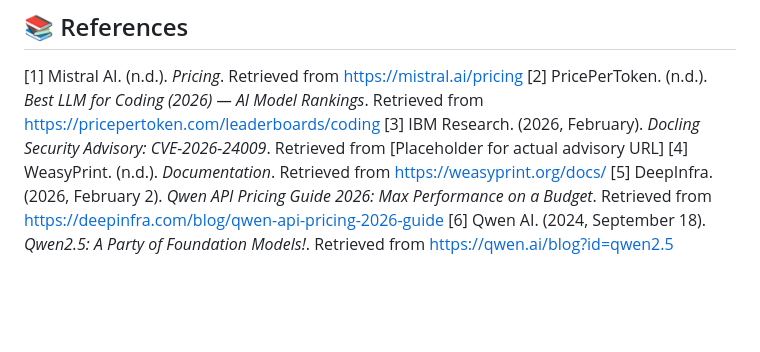
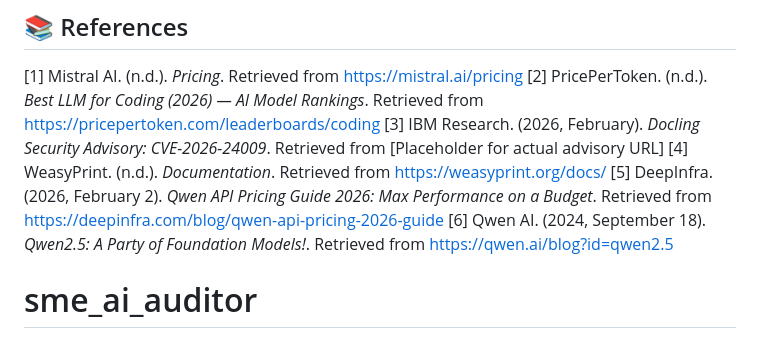
Before and after one commit to bashiir-code/sme_ai_auditor, a Markdown page: README.md, the part around the change. Drawn GitHub-style; blank space fills up the shorter version.

```diff
--- a/README.md
+++ b/README.md
@@ -265,3 +265,4 @@ This project is licensed under the [MIT License](LICENSE.md) (to be created).
 [4] WeasyPrint. (n.d.). *Documentation*. Retrieved from https://weasyprint.org/docs/
 [5] DeepInfra. (2026, February 2). *Qwen API Pricing Guide 2026: Max Performance on a Budget*. Retrieved from https://deepinfra.com/blog/qwen-api-pricing-2026-guide
 [6] Qwen AI. (2024, September 18). *Qwen2.5: A Party of Foundation Models!*. Retrieved from https://qwen.ai/blog?id=qwen2.5
+# sme_ai_auditor
```
